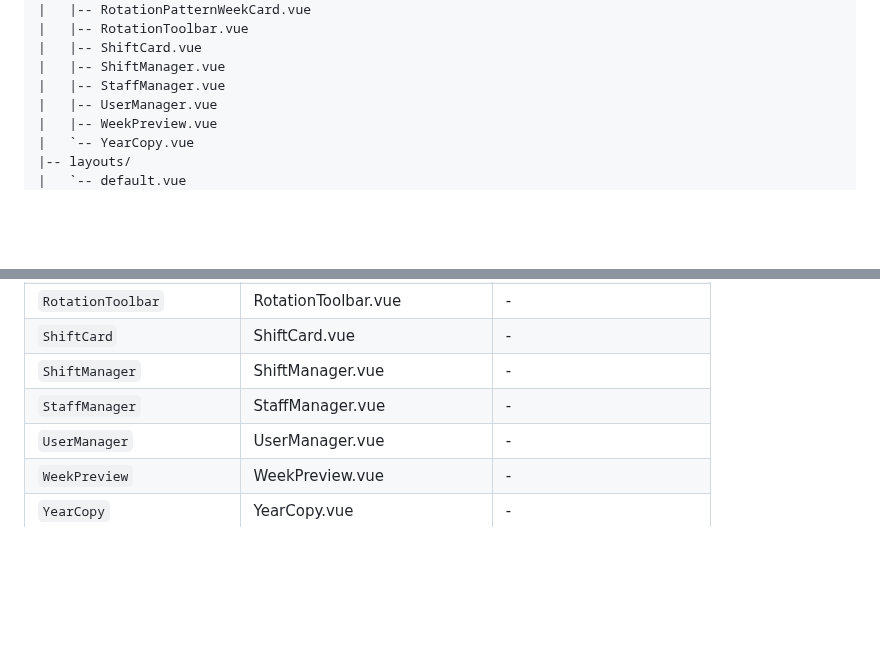
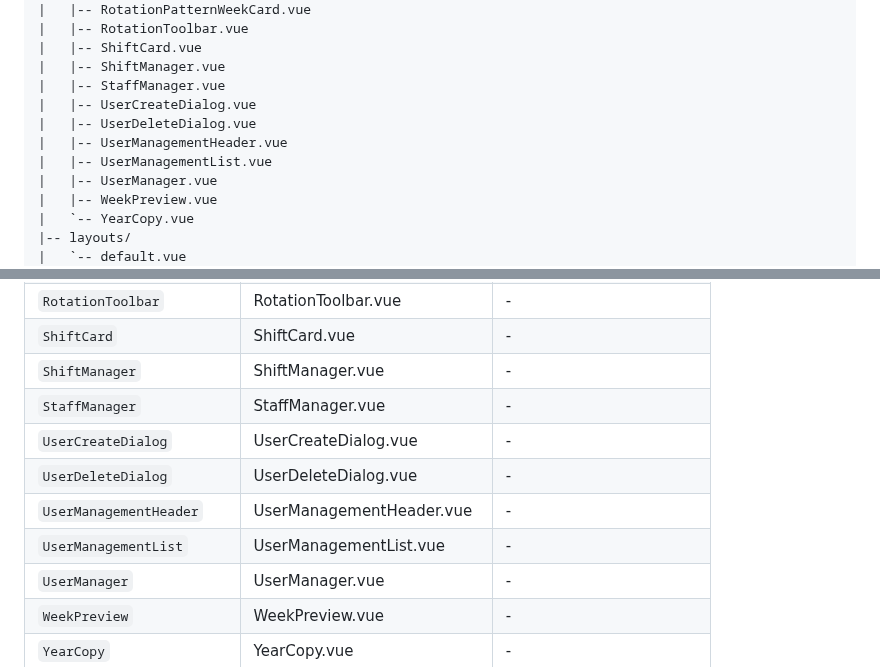
Before and after one commit to Eric-Schubert/Shiftplan, a Markdown page: README.md, 2 parts joined by grey strips. GitHub-like rendering; folded sections open; blank space fills up the shorter version.

Commit message:
docs: auto-update README [skip ci]

```diff
--- a/README.md
+++ b/README.md
@@ -140,6 +140,10 @@ schichtplaner/
 |   |-- ShiftCard.vue
 |   |-- ShiftManager.vue
 |   |-- StaffManager.vue
+|   |-- UserCreateDialog.vue
+|   |-- UserDeleteDialog.vue
+|   |-- UserManagementHeader.vue
+|   |-- UserManagementList.vue
 |   |-- UserManager.vue
 |   |-- WeekPreview.vue
 |   `-- YearCopy.vue
@@ -260,6 +264,10 @@ schichtplaner/
 | `ShiftCard` | ShiftCard.vue | - |
 | `ShiftManager` | ShiftManager.vue | - |
 | `StaffManager` | StaffManager.vue | - |
+| `UserCreateDialog` | UserCreateDialog.vue | - |
+| `UserDeleteDialog` | UserDeleteDialog.vue | - |
+| `UserManagementHeader` | UserManagementHeader.vue | - |
+| `UserManagementList` | UserManagementList.vue | - |
 | `UserManager` | UserManager.vue | - |
 | `WeekPreview` | WeekPreview.vue | - |
 | `YearCopy` | YearCopy.vue | - |
```
